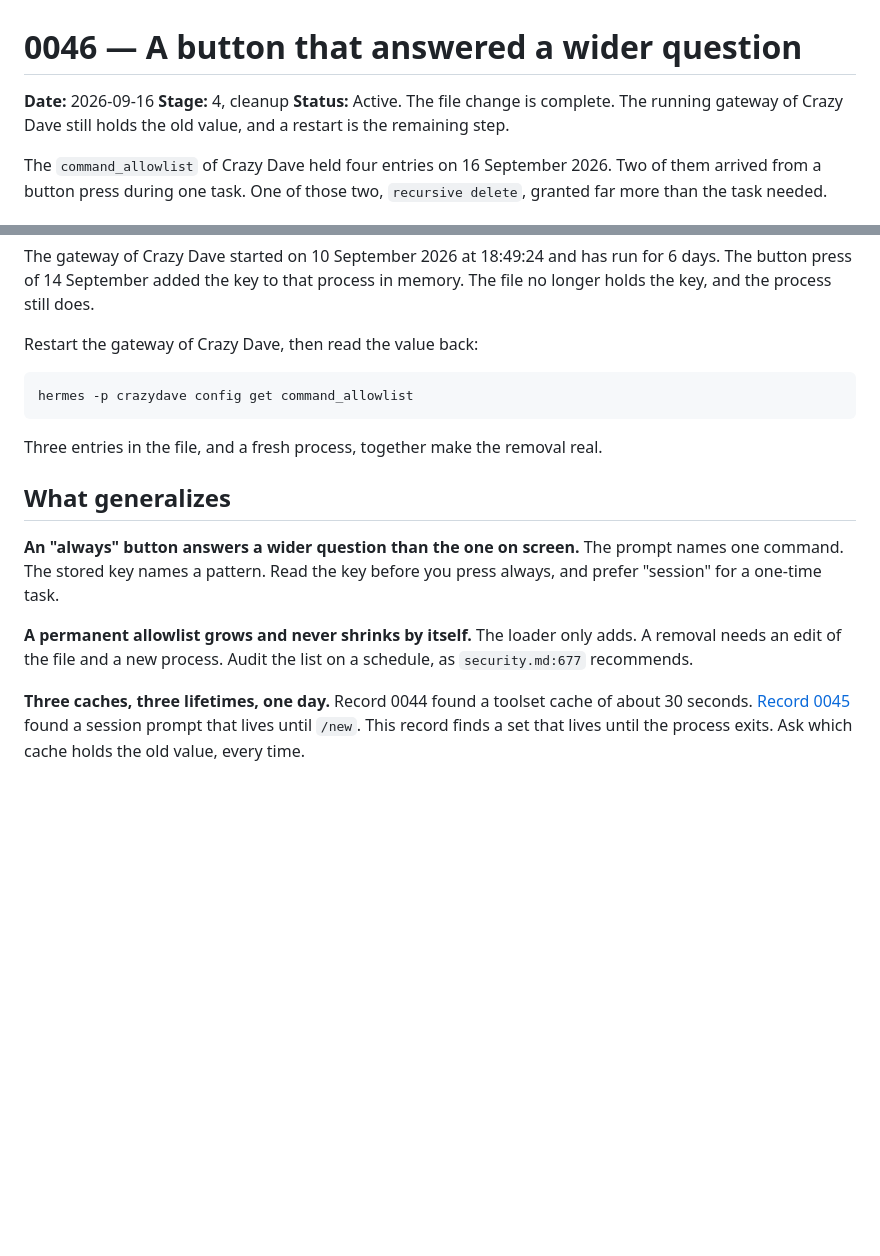
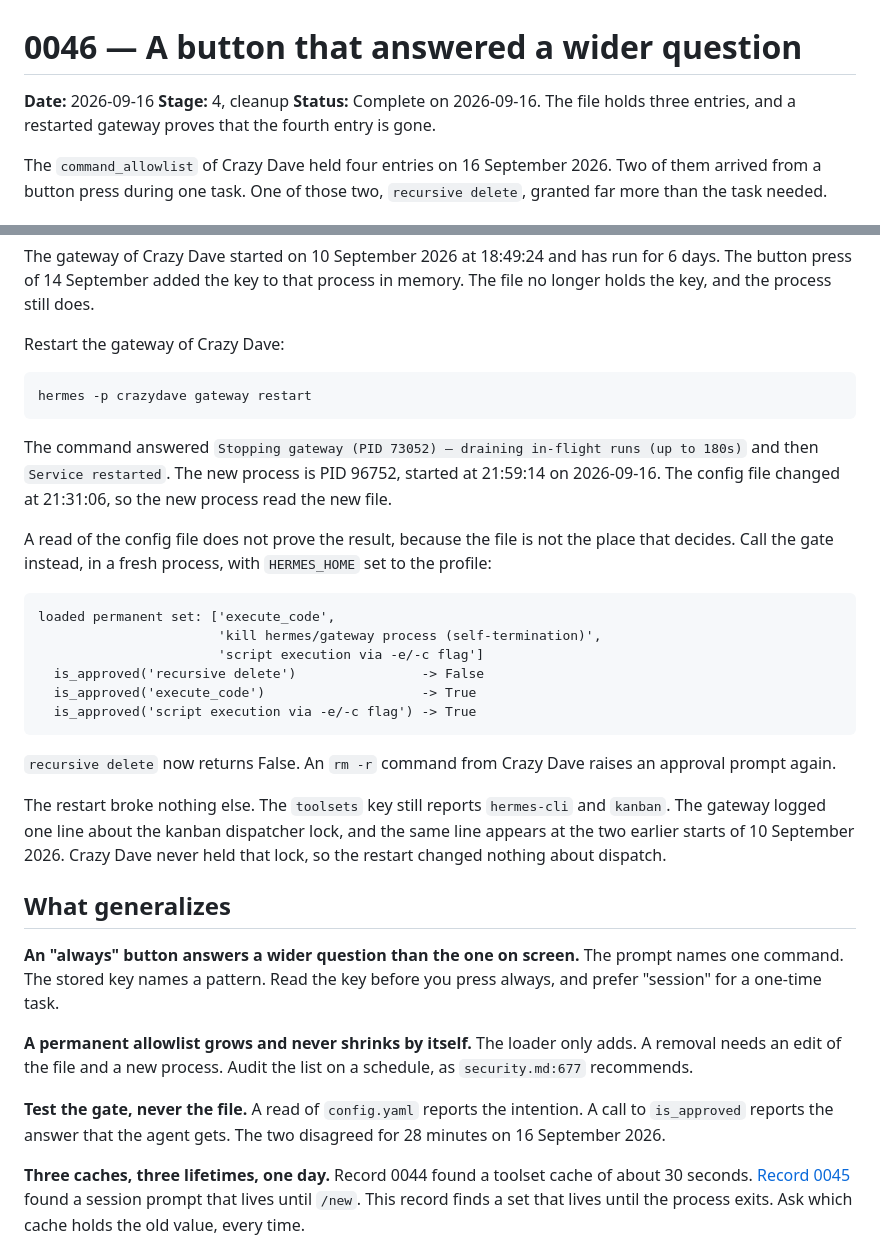
Before and after one commit to jokot/backyard, a Markdown page: teach/learning-records/0046-a-button-that-answered-a-wider-question.md, 2 parts joined by grey strips. GitHub-like rendering; blank space fills up the shorter version.

Commit message:
Prove the allowlist removal against a restarted gateway
The restart replaced PID 73052 with PID 96752 at 21:59:14. A fresh
process loaded three entries, and is_approved('recursive delete')
returns False. The gate now raises a prompt for an rm -r command again.

Record the proof method. A read of config.yaml reports the intention.
A call to is_approved reports the answer that the agent gets.

Co-Authored-By: Claude Opus 5 <noreply@anthropic.com>

````diff
--- a/teach/learning-records/0046-a-button-that-answered-a-wider-question.md
+++ b/teach/learning-records/0046-a-button-that-answered-a-wider-question.md
@@ -2,9 +2,8 @@
 
 **Date:** 2026-09-16
 **Stage:** 4, cleanup
-**Status:** Active. The file change is complete. The running gateway of
-Crazy Dave still holds the old value, and a restart is the remaining
-step.
+**Status:** Complete on 2026-09-16. The file holds three entries, and a
+restarted gateway proves that the fourth entry is gone.
 
 The `command_allowlist` of Crazy Dave held four entries on 16 September
 2026. Two of them arrived from a button press during one task. One of
@@ -97,14 +96,38 @@ has run for 6 days. The button press of 14 September added the key to
 that process in memory. The file no longer holds the key, and the
 process still does.
 
-Restart the gateway of Crazy Dave, then read the value back:
+Restart the gateway of Crazy Dave:
 
 ```bash
-hermes -p crazydave config get command_allowlist
+hermes -p crazydave gateway restart
 ```
 
-Three entries in the file, and a fresh process, together make the
-removal real.
+The command answered `Stopping gateway (PID 73052) — draining in-flight
+runs (up to 180s)` and then `Service restarted`. The new process is PID
+96752, started at 21:59:14 on 2026-09-16. The config file changed at
+21:31:06, so the new process read the new file.
+
+A read of the config file does not prove the result, because the file is
+not the place that decides. Call the gate instead, in a fresh process,
+with `HERMES_HOME` set to the profile:
+
+```
+loaded permanent set: ['execute_code',
+                       'kill hermes/gateway process (self-termination)',
+                       'script execution via -e/-c flag']
+  is_approved('recursive delete')                -> False
+  is_approved('execute_code')                    -> True
+  is_approved('script execution via -e/-c flag') -> True
+```
+
+`recursive delete` now returns False. An `rm -r` command from Crazy Dave
+raises an approval prompt again.
+
+The restart broke nothing else. The `toolsets` key still reports
+`hermes-cli` and `kanban`. The gateway logged one line about the kanban
+dispatcher lock, and the same line appears at the two earlier starts of
+10 September 2026. Crazy Dave never held that lock, so the restart
+changed nothing about dispatch.
 
 ## What generalizes
 
@@ -116,6 +139,10 @@ key before you press always, and prefer "session" for a one-time task.
 only adds. A removal needs an edit of the file and a new process. Audit
 the list on a schedule, as `security.md:677` recommends.
 
+**Test the gate, never the file.** A read of `config.yaml` reports the
+intention. A call to `is_approved` reports the answer that the agent
+gets. The two disagreed for 28 minutes on 16 September 2026.
+
 **Three caches, three lifetimes, one day.** Record 0044 found a toolset
 cache of about 30 seconds.
 [Record 0045](0045-a-rule-that-reached-no-session.md) found a session
````
